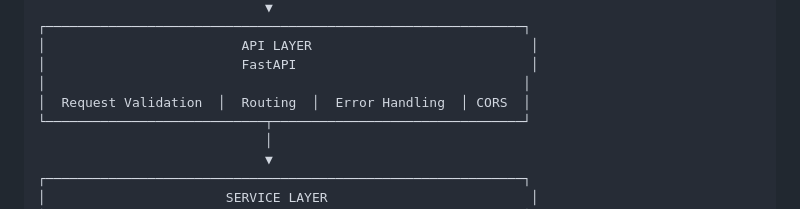
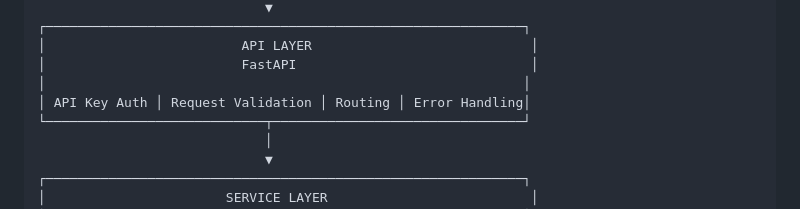
Before and after one commit to ombharati/CYBERGUARD, a Markdown page: docs/architecture.md, the part around the change. Drawn GitHub-style.

```diff
--- a/docs/architecture.md
+++ b/docs/architecture.md
@@ -17,7 +17,7 @@ CYBERGUARD follows a layered architecture where each subsystem has a defined res
 │                         API LAYER                            │
 │                         FastAPI                              │
 │                                                             │
-│  Request Validation  │  Routing  │  Error Handling  │ CORS  │
+│ API Key Auth │ Request Validation │ Routing │ Error Handling│
 └────────────────────────────┬────────────────────────────────┘
                              │
                              ▼
```
Also changed, not shown: docs/security.md (+1 -0 lines).
